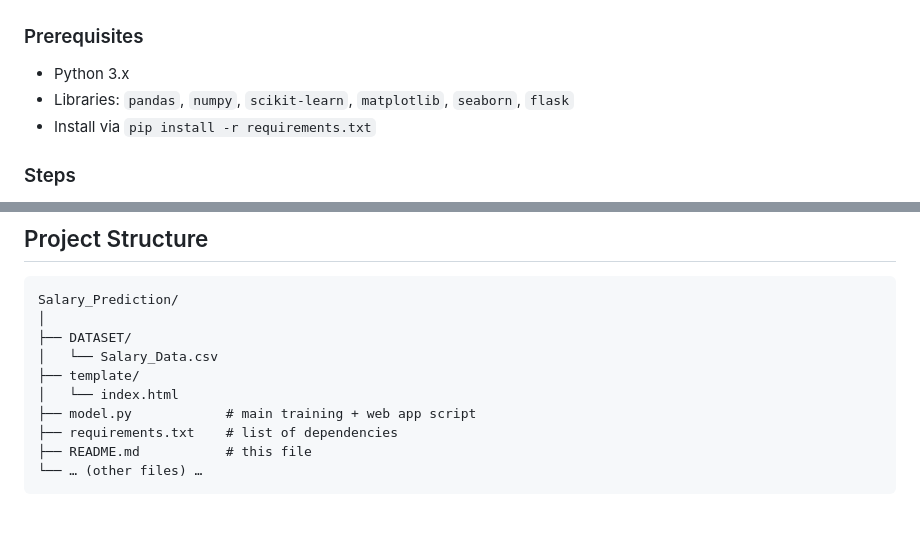
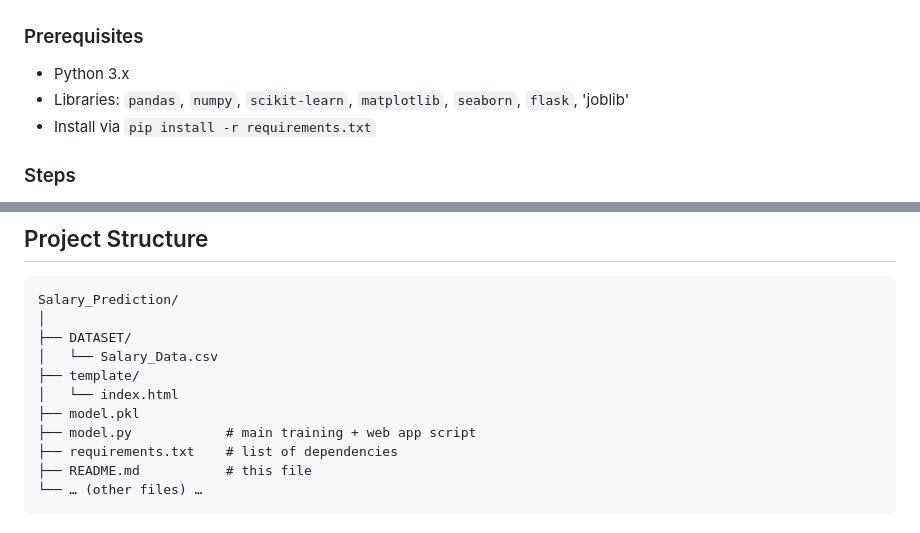
Before and after one commit to PR0801/Salary_Prediction, a Markdown page: README.md, 2 parts joined by grey strips. Rendered like a GitHub page.

Commit message:
Update prerequisites and project structure in README
Added 'joblib' to the list of required libraries and included 'model.pkl' in the project structure.

```diff
--- a/README.md
+++ b/README.md
@@ -103,7 +103,7 @@ Target variable: `Salary`
 ### Prerequisites
 
 * Python 3.x
-* Libraries: `pandas`, `numpy`, `scikit-learn`, `matplotlib`, `seaborn`, `flask`
+* Libraries: `pandas`, `numpy`, `scikit-learn`, `matplotlib`, `seaborn`, `flask`, 'joblib'
 * Install via `pip install -r requirements.txt`
 
 ### Steps
@@ -142,6 +142,7 @@ Salary_Prediction/
 │   └── Salary_Data.csv
 ├── template/
 │   └── index.html
+├── model.pkl
 ├── model.py            # main training + web app script
 ├── requirements.txt    # list of dependencies
 ├── README.md           # this file
```
